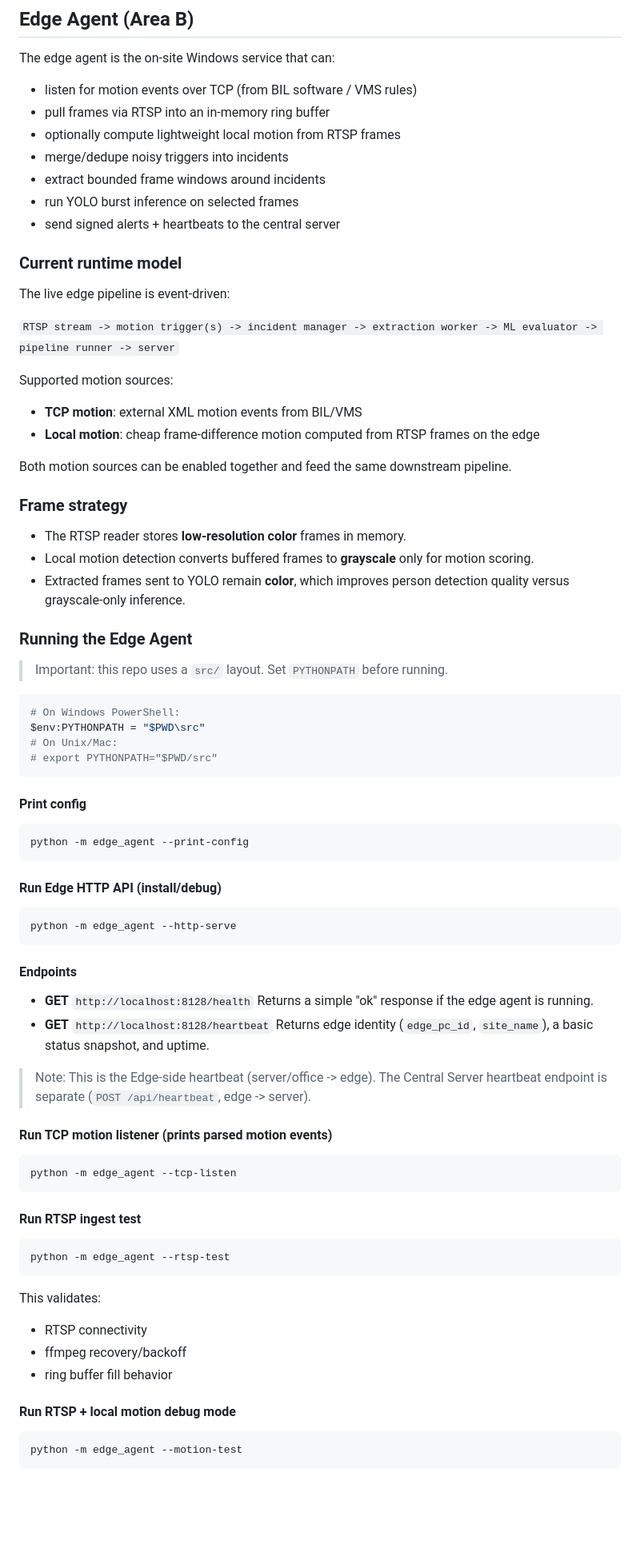
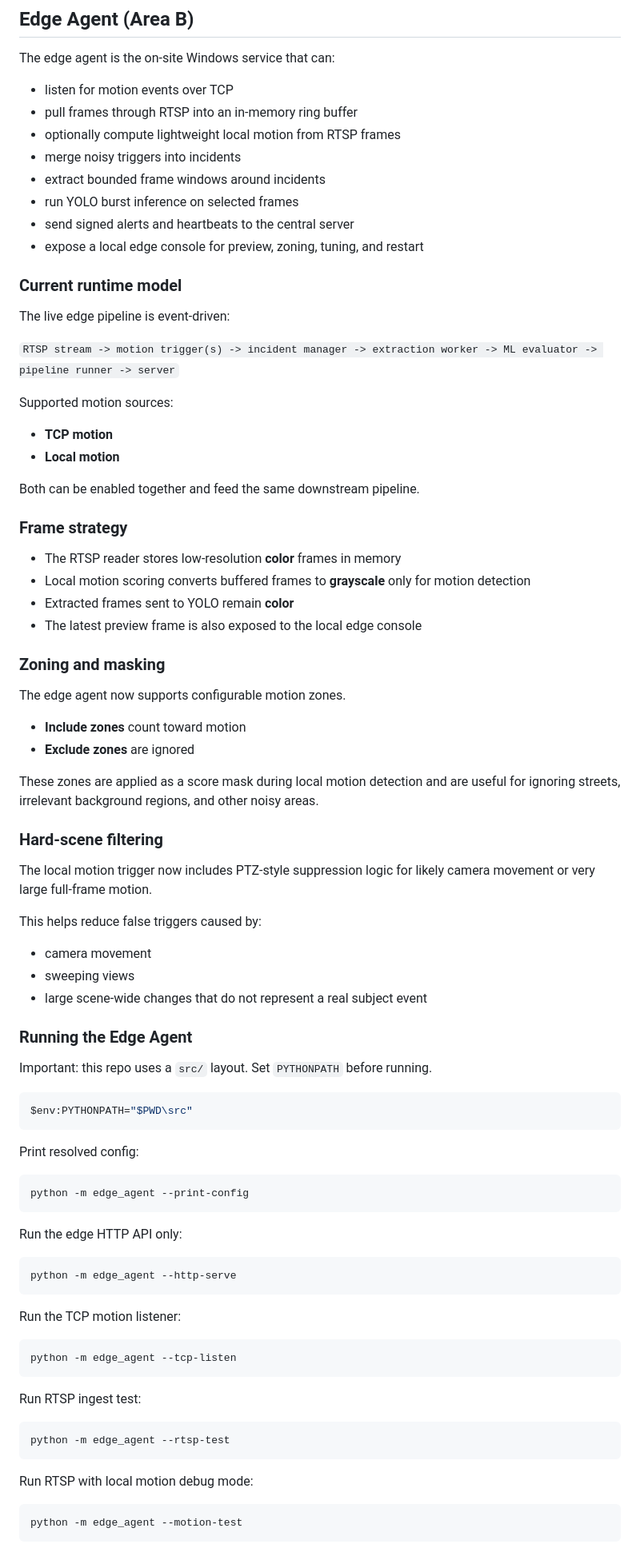
Before and after one commit to Onyelechie/bil_security_ml, a Markdown page: README.md, the part around one of its changes. Shown at 80% size. Rendered like a GitHub page; blank space fills up the shorter version.

`````diff
--- a/README.md
+++ b/README.md
@@ -498,13 +509,14 @@ Summary of notable recent updates:
 
 The edge agent is the on-site Windows service that can:
 
-- listen for motion events over TCP (from BIL software / VMS rules)
-- pull frames via RTSP into an in-memory ring buffer
+- listen for motion events over TCP
+- pull frames through RTSP into an in-memory ring buffer
 - optionally compute lightweight local motion from RTSP frames
-- merge/dedupe noisy triggers into incidents
+- merge noisy triggers into incidents
 - extract bounded frame windows around incidents
 - run YOLO burst inference on selected frames
-- send signed alerts + heartbeats to the central server
+- send signed alerts and heartbeats to the central server
+- expose a local edge console for preview, zoning, tuning, and restart
 
 ### Current runtime model
 
@@ -513,69 +525,71 @@ The live edge pipeline is event-driven:
 `RTSP stream -> motion trigger(s) -> incident manager -> extraction worker -> ML evaluator -> pipeline runner -> server`
 
 Supported motion sources:
-- **TCP motion**: external XML motion events from BIL/VMS
-- **Local motion**: cheap frame-difference motion computed from RTSP frames on the edge
 
-Both motion sources can be enabled together and feed the same downstream pipeline.
+- **TCP motion**
+- **Local motion**
+
+Both can be enabled together and feed the same downstream pipeline.
 
 ### Frame strategy
 
-- The RTSP reader stores **low-resolution color** frames in memory.
-- Local motion detection converts buffered frames to **grayscale** only for motion scoring.
-- Extracted frames sent to YOLO remain **color**, which improves person detection quality versus grayscale-only inference.
+- The RTSP reader stores low-resolution **color** frames in memory
+- Local motion scoring converts buffered frames to **grayscale** only for motion detection
+- Extracted frames sent to YOLO remain **color**
+- The latest preview frame is also exposed to the local edge console
+
+### Zoning and masking
+
+The edge agent now supports configurable motion zones.
+
+- **Include zones** count toward motion
+- **Exclude zones** are ignored
+
+These zones are applied as a score mask during local motion detection and are useful for ignoring streets, irrelevant background regions, and other noisy areas.
+
+### Hard-scene filtering
+
+The local motion trigger now includes PTZ-style suppression logic for likely camera movement or very large full-frame motion.
+
+This helps reduce false triggers caused by:
+
+- camera movement
+- sweeping views
+- large scene-wide changes that do not represent a real subject event
 
 ### Running the Edge Agent
 
-> Important: this repo uses a `src/` layout. Set `PYTHONPATH` before running.
+Important: this repo uses a `src/` layout. Set `PYTHONPATH` before running.
 
 ```powershell
-# On Windows PowerShell:
-$env:PYTHONPATH = "$PWD\src"
-# On Unix/Mac:
-# export PYTHONPATH="$PWD/src"
+$env:PYTHONPATH="$PWD\src"
 ````
 
-#### Print config
+Print resolved config:
 
 ```powershell
 python -m edge_agent --print-config
 ```
 
-#### Run Edge HTTP API (install/debug)
+Run the edge HTTP API only:
 
 ```powershell
 python -m edge_agent --http-serve
 ```
 
-#### Endpoints
-
-* **GET** `http://localhost:8128/health`
-  Returns a simple "ok" response if the edge agent is running.
-* **GET** `http://localhost:8128/heartbeat`
-  Returns edge identity (`edge_pc_id`, `site_name`), a basic status snapshot, and uptime.
-
-> Note: This is the Edge-side heartbeat (server/office -> edge).
-> The Central Server heartbeat endpoint is separate (`POST /api/heartbeat`, edge -> server).
-
-#### Run TCP motion listener (prints parsed motion events)
+Run the TCP motion listener:
 
 ```powershell
 python -m edge_agent --tcp-listen
 ```
 
-#### Run RTSP ingest test
+Run RTSP ingest test:
 
 ```powershell
 python -m edge_agent --rtsp-test
 ```
 
-This validates:
-
-* RTSP connectivity
-* ffmpeg recovery/backoff
-* ring buffer fill behavior
-
-#### Run RTSP + local motion debug mode
+Run RTSP with local motion debug mode:
 
 ```powershell
 python -m edge_agent --motion-test
`````
Also changed, not shown: other parts of README.md (+119 -76 lines), docs/area_b_edge_agent_context.md (+225 -102 lines).
